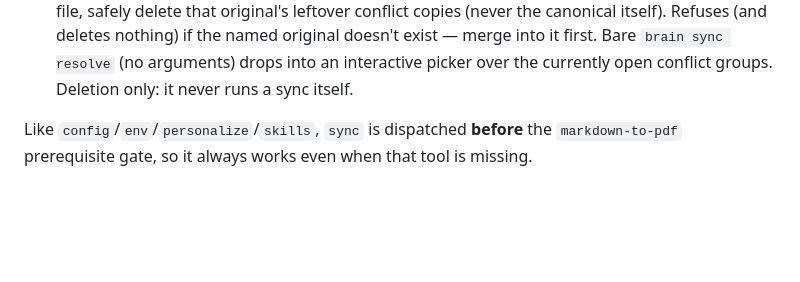
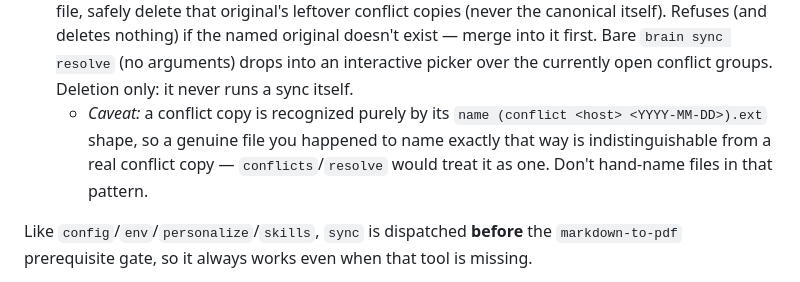
Before and after one commit to jpsyx/brain, a Markdown page: docs/features.md, the part around the change. Drawn GitHub-style; blank space fills up the shorter version.

Commit message:
docs(sync): C5 review polish — conflict-name caveat + shell-quoting note
Fold in the two non-blocking safety/clarity notes from the final adversarial
review: a caveat that a file hand-named like a conflict copy
(name (conflict <host> <date>).ext) is indistinguishable from a real one
(features.md, the brain sync resolve bullet), and a reminder to shell-quote
originals containing spaces in the resolve-conflicts skill flow.

Co-Authored-By: Claude Opus 4.8 <noreply@anthropic.com>

```diff
--- a/docs/features.md
+++ b/docs/features.md
@@ -241,6 +241,11 @@ nothing.
   named original doesn't exist — merge into it first. Bare `brain sync
   resolve` (no arguments) drops into an interactive picker over the currently
   open conflict groups. Deletion only: it never runs a sync itself.
+  - *Caveat:* a conflict copy is recognized purely by its
+    `name (conflict <host> <YYYY-MM-DD>).ext` shape, so a genuine file you
+    happened to name exactly that way is indistinguishable from a real
+    conflict copy — `conflicts`/`resolve` would treat it as one. Don't hand-name
+    files in that pattern.
 
 Like `config`/`env`/`personalize`/`skills`, `sync` is dispatched **before**
 the `markdown-to-pdf` prerequisite gate, so it always works even when that
```
Also changed, not shown: skills/second-brain/SKILL.md (+2 -1 lines).
